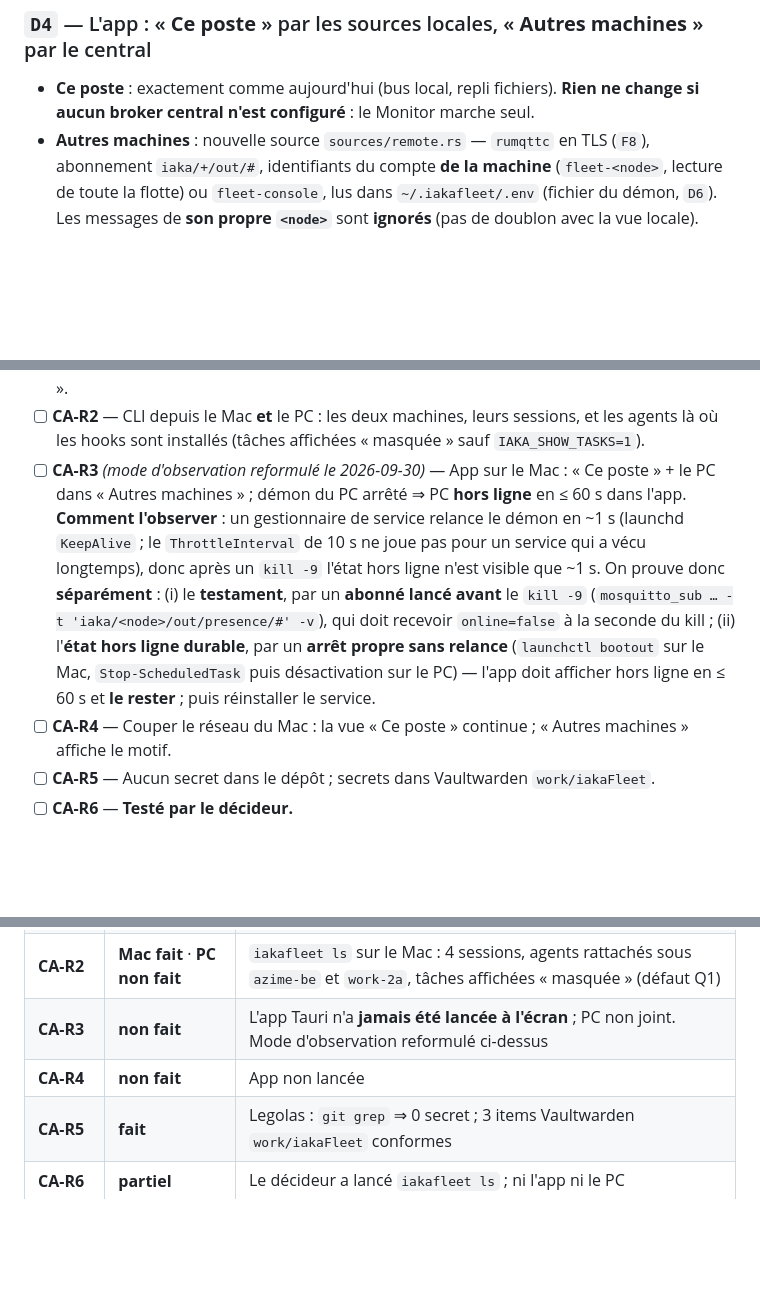
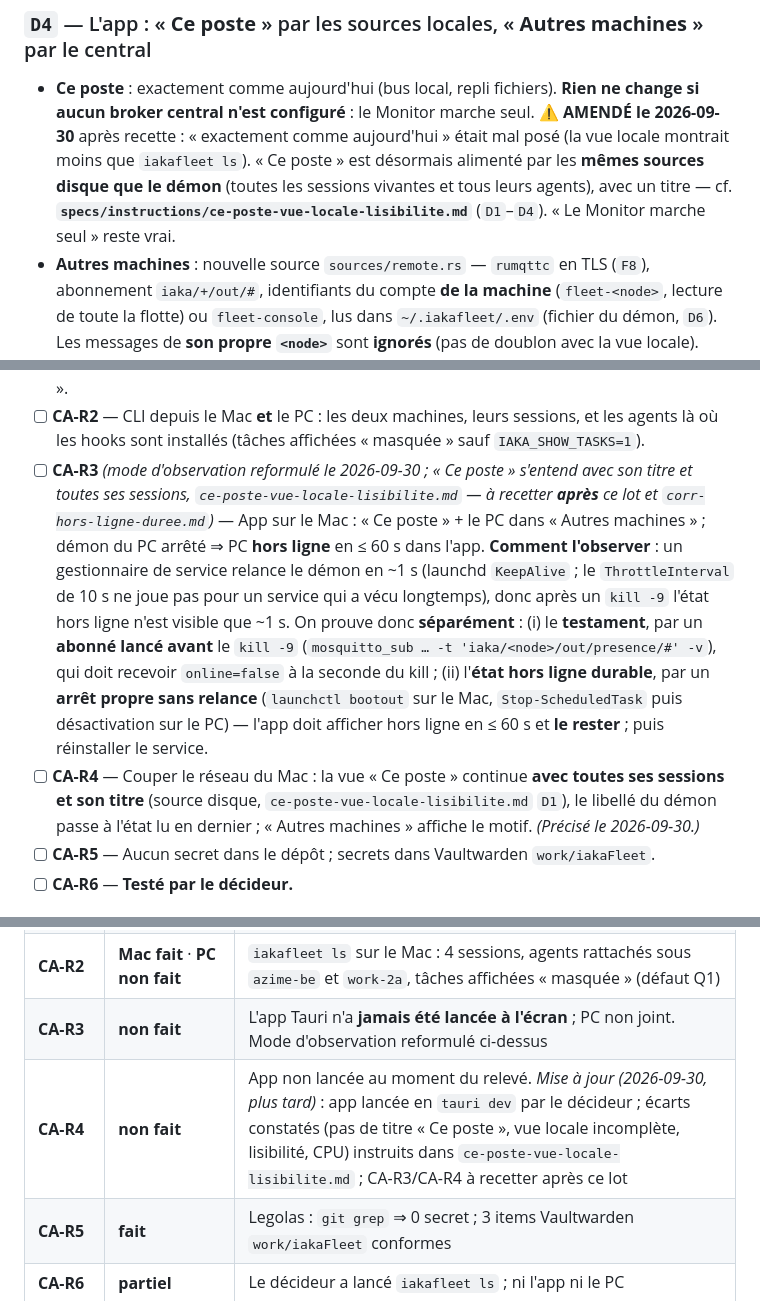
Before and after one commit to iakasju/IakaAgentsMonitor, a Markdown page: specs/instructions/fusion-flotte-vue-distante.md, 3 parts joined by grey strips. Rendered like a GitHub page; blank space fills up the shorter version.

Commit message:
docs(specs): instruction Ce poste, vue locale et lisibilite (retour de recette visuelle)
Co-Authored-By: Claude Sonnet 5.5 <noreply@anthropic.com>

```diff
--- a/specs/instructions/fusion-flotte-vue-distante.md
+++ b/specs/instructions/fusion-flotte-vue-distante.md
@@ -104,6 +104,10 @@ changement au publieur hors son topic. Fiche disparue du disque ⇒ effacement r
 
 - **Ce poste** : exactement comme aujourd'hui (bus local, repli fichiers). **Rien ne change si aucun
   broker central n'est configuré** : le Monitor marche seul.
+  ⚠️ **AMENDÉ le 2026-09-30** après recette : « exactement comme aujourd'hui » était mal posé (la vue locale
+  montrait moins que `iakafleet ls`). « Ce poste » est désormais alimenté par les **mêmes sources disque
+  que le démon** (toutes les sessions vivantes et tous leurs agents), avec un titre — cf.
+  **`specs/instructions/ce-poste-vue-locale-lisibilite.md`** (`D1`–`D4`). « Le Monitor marche seul » reste vrai.
 - **Autres machines** : nouvelle source `sources/remote.rs` — `rumqttc` en TLS (`F8`), abonnement
   `iaka/+/out/#`, identifiants du compte **de la machine** (`fleet-<node>`, lecture de toute la flotte)
   ou `fleet-console`, lus dans `~/.iakafleet/.env` (fichier du démon, `D6`). Les messages de **son propre
@@ -272,7 +276,9 @@ défaut, Q1) ; `IAKA_SHOW_TASKS=1` ⇒ `task` publié tel quel ; `IAKA_MASK_NAME
 - [ ] **CA-R1** — Lot 0 **amendé** exécuté et coché (ACL `iaka/`, testament, refus sur `in/`).
 - [ ] **CA-R1b** — **`L-INSTALL` (a) fait sur le Mac** : démon en service, hooks installés par le décideur, `presence/cards_source_ok = true` ; (b) PC consigné « fait » ou « en attente du lien ».
 - [ ] **CA-R2** — CLI depuis le Mac **et** le PC : les deux machines, leurs sessions, et les agents là où les hooks sont installés (tâches affichées « masquée » sauf `IAKA_SHOW_TASKS=1`).
-- [ ] **CA-R3** *(mode d'observation reformulé le 2026-09-30)* — App sur le Mac : « Ce poste » + le PC dans
+- [ ] **CA-R3** *(mode d'observation reformulé le 2026-09-30 ; « Ce poste » s'entend avec son titre et
+      toutes ses sessions, `ce-poste-vue-locale-lisibilite.md` — à recetter **après** ce lot et
+      `corr-hors-ligne-duree.md`)* — App sur le Mac : « Ce poste » + le PC dans
       « Autres machines » ; démon du PC arrêté ⇒ PC **hors ligne** en ≤ 60 s dans l'app. **Comment
       l'observer** : un gestionnaire de service relance le démon en ~1 s (launchd `KeepAlive` ; le
       `ThrottleInterval` de 10 s ne joue pas pour un service qui a vécu longtemps), donc après un `kill -9`
@@ -281,7 +287,9 @@ défaut, Q1) ; `IAKA_SHOW_TASKS=1` ⇒ `task` publié tel quel ; `IAKA_MASK_NAME
       recevoir `online=false` à la seconde du kill ; (ii) l'**état hors ligne durable**, par un **arrêt
       propre sans relance** (`launchctl bootout` sur le Mac, `Stop-ScheduledTask` puis désactivation sur le
       PC) — l'app doit afficher hors ligne en ≤ 60 s et **le rester** ; puis réinstaller le service.
-- [ ] **CA-R4** — Couper le réseau du Mac : la vue « Ce poste » continue ; « Autres machines » affiche le motif.
+- [ ] **CA-R4** — Couper le réseau du Mac : la vue « Ce poste » continue **avec toutes ses sessions et son
+      titre** (source disque, `ce-poste-vue-locale-lisibilite.md` `D1`), le libellé du démon passe à l'état
+      lu en dernier ; « Autres machines » affiche le motif. *(Précisé le 2026-09-30.)*
 - [ ] **CA-R5** — Aucun secret dans le dépôt ; secrets dans Vaultwarden `work/iakaFleet`.
 - [ ] **CA-R6** — **Testé par le décideur.**
 
@@ -293,7 +301,7 @@ défaut, Q1) ; `IAKA_SHOW_TASKS=1` ⇒ `task` publié tel quel ; `IAKA_MASK_NAME
 | **CA-R1b** | **(a) fait sur le Mac** · **(b) PC en attente du lien** | Démon sous launchd, lancé sous **`node --permission`**, **TLS réel** vers `mqtt.naonedge.com:8883` ; hooks du publieur installés **par le décideur** ; fiches d'agents visibles sous leurs sessions dans `iakafleet ls` |
 | **CA-R2** | **Mac fait** · **PC non fait** | `iakafleet ls` sur le Mac : 4 sessions, agents rattachés sous `azime-be` et `work-2a`, tâches affichées « masquée » (défaut Q1) |
 | **CA-R3** | **non fait** | L'app Tauri n'a **jamais été lancée à l'écran** ; PC non joint. Mode d'observation reformulé ci-dessus |
-| **CA-R4** | **non fait** | App non lancée |
+| **CA-R4** | **non fait** | App non lancée au moment du relevé. *Mise à jour (2026-09-30, plus tard)* : app lancée en `tauri dev` par le décideur ; écarts constatés (pas de titre « Ce poste », vue locale incomplète, lisibilité, CPU) instruits dans `ce-poste-vue-locale-lisibilite.md` ; CA-R3/CA-R4 à recetter après ce lot |
 | **CA-R5** | **fait** | Legolas : `git grep` ⇒ 0 secret ; 3 items Vaultwarden `work/iakaFleet` conformes |
 | **CA-R6** | **partiel** | Le décideur a lancé `iakafleet ls` ; ni l'app ni le PC |
 
```
Also changed, not shown: specs/contrat-bus-iaka.md (+1 -0 lines), specs/instructions/ce-poste-vue-locale-lisibilite.md (added, +235 -0 lines).
